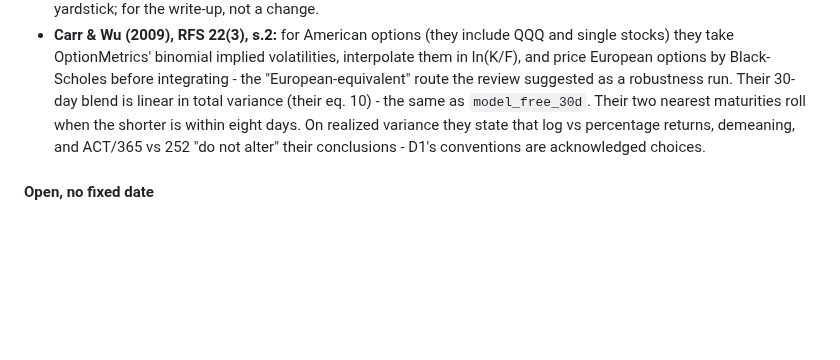
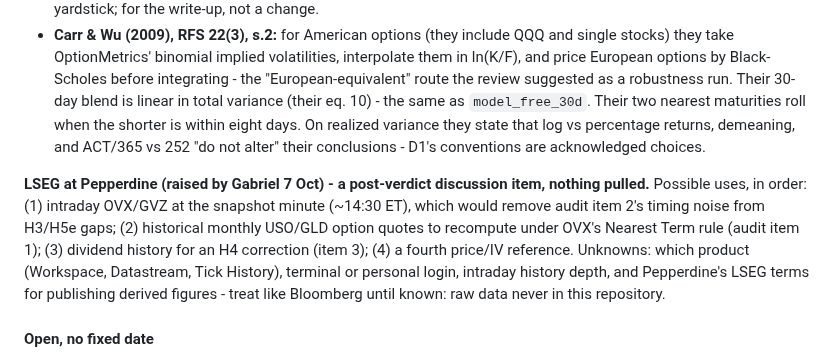
Before and after one commit to gabrielmitton-cloud/volrec, a Markdown page: HANDOFF.md, the part around the change. GitHub-like rendering; blank space fills up the shorter version.

Commit message:
HANDOFF: LSEG access noted as a post-verdict discussion item
Co-Authored-By: Claude Opus 5.5 <noreply@anthropic.com>

```diff
--- a/HANDOFF.md
+++ b/HANDOFF.md
@@ -2155,6 +2155,14 @@ Nothing below changes a recorded result; three items are real and undocumented u
   within eight days. On realized variance they state that log vs percentage returns, demeaning,
   and ACT/365 vs 252 "do not alter" their conclusions - D1's conventions are acknowledged choices.
 
+**LSEG at Pepperdine (raised by Gabriel 7 Oct) - a post-verdict discussion item, nothing pulled.**
+Possible uses, in order: (1) intraday OVX/GVZ at the snapshot minute (~14:30 ET), which would remove
+audit item 2's timing noise from H3/H5e gaps; (2) historical monthly USO/GLD option quotes to recompute
+under OVX's Nearest Term rule (audit item 1); (3) dividend history for an H4 correction (item 3); (4) a
+fourth price/IV reference. Unknowns: which product (Workspace, Datastream, Tick History), terminal or
+personal login, intraday history depth, and Pepperdine's LSEG terms for publishing derived figures -
+treat like Bloomberg until known: raw data never in this repository.
+
 #### Open, no fixed date
 - ~~Check Databento's terms on derived data.~~ Done 23 Sep: allowed, with attribution,
   and the OPRA aggregates are on the site (see the decisions above). When H5f reaches
```
